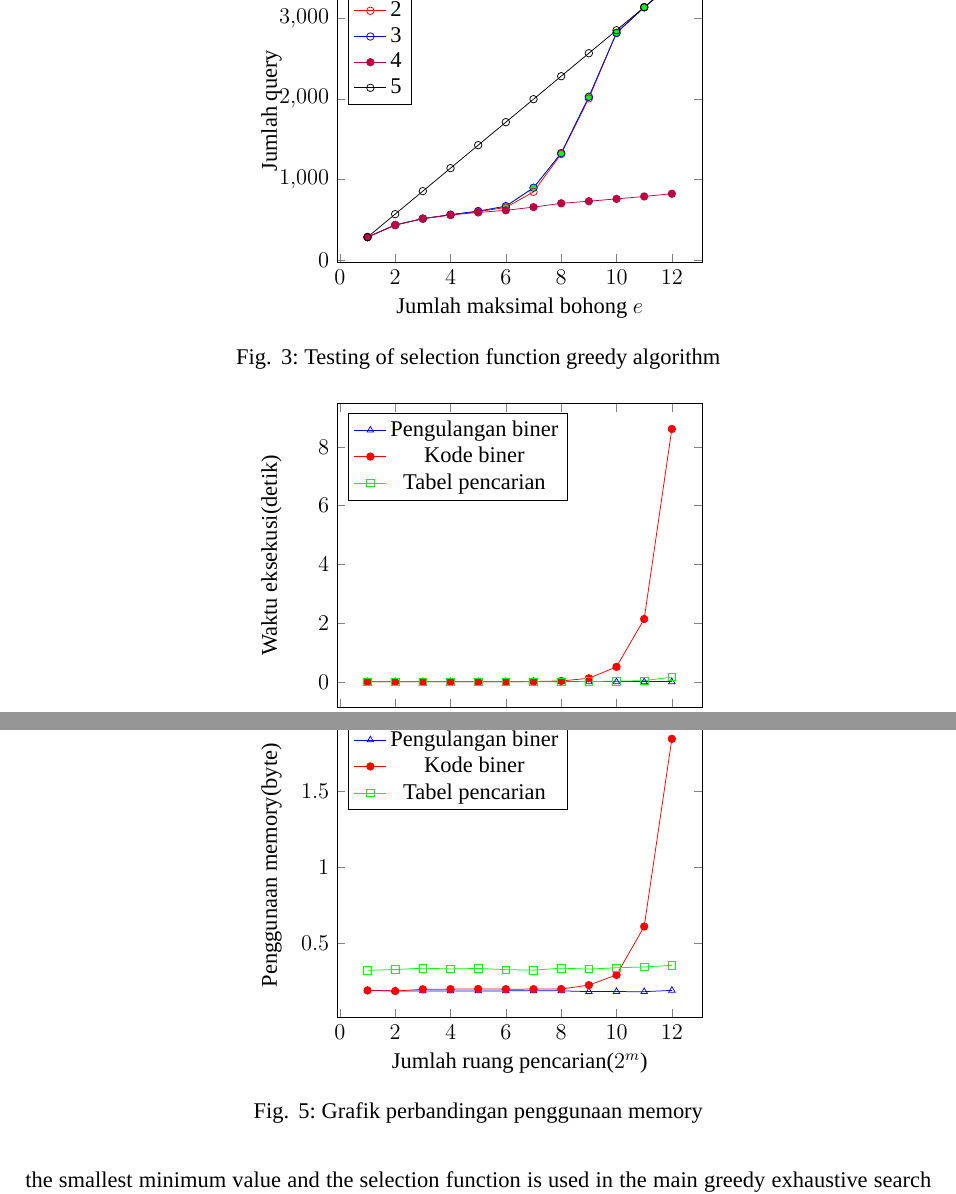
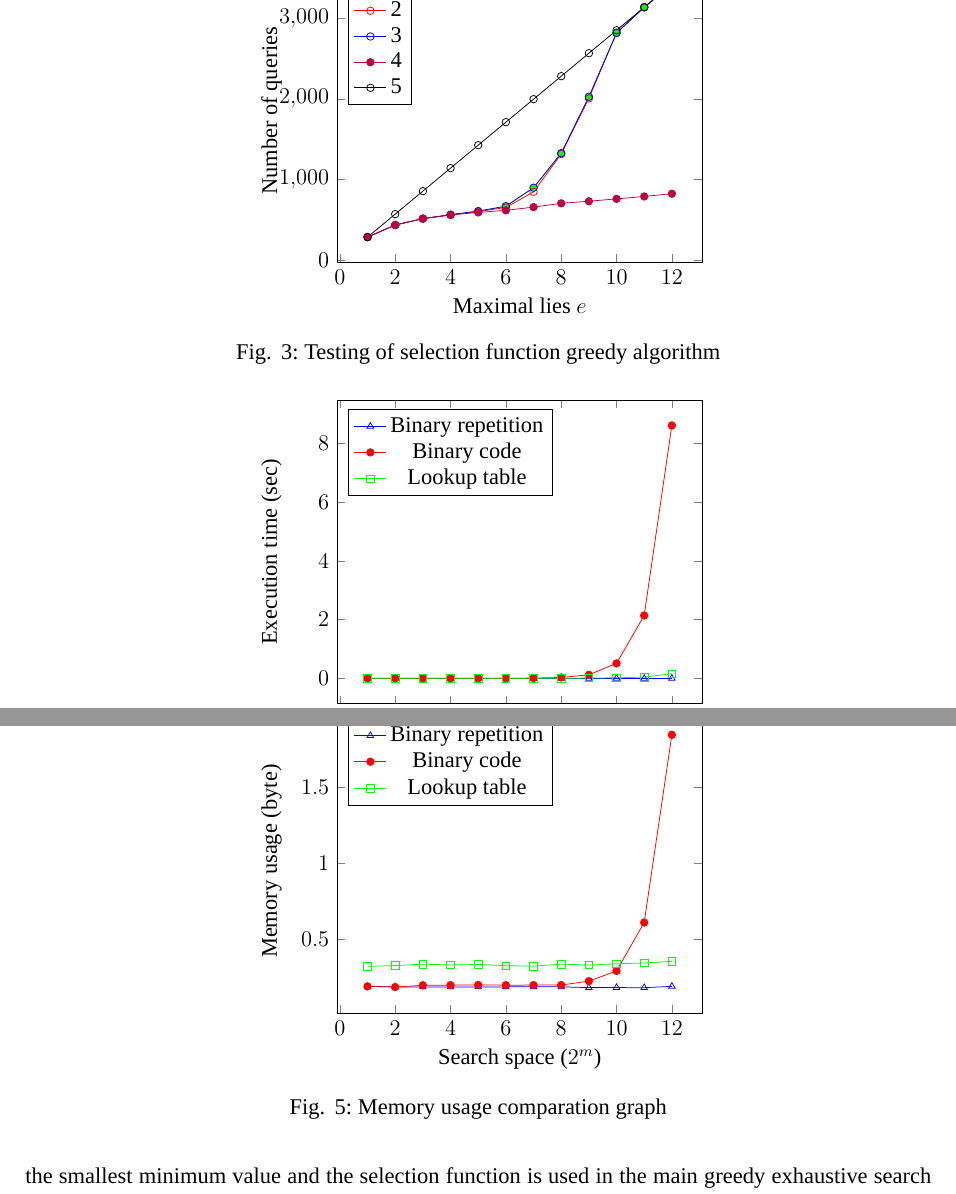
Before and after one commit to rafgugi/guess-the-number, a LaTeX document (src/tex/paper-isst.tex): two parts of pages 4 and 5 of 6, joined at a grey line, cut so that both start at the same text. Compiled offline with XeLaTeX; a missing font is replaced by an installed copy or a similar font.

Commit message:
fix yg masih b.ind dan citation salah

```diff
--- a/src/tex/paper-isst.tex
+++ b/src/tex/paper-isst.tex
@@ -180,8 +180,8 @@ In testing four gredy selection functions, the result shows the number of querie
 	\centering
 	\begin{tikzpicture}
 	\begin{axis}[
-	xlabel={Jumlah maksimal bohong $e$},
-	ylabel={Jumlah query},
+	xlabel={Maximal lies $e$},
+	ylabel={Number of queries},
 	legend pos=north west,
 	grid style=dashed,
 	legend entries={1,2,3,4,5},
@@ -201,11 +201,11 @@ In testing four gredy selection functions, the result shows the number of querie
 	\centering
 	\begin{tikzpicture}
 	\begin{axis}[
-	xlabel={Jumlah ruang pencarian($2^m$)},
-	ylabel={Waktu eksekusi(detik)},
+	xlabel={Search space ($2^m$)},
+	ylabel={Execution time (sec)},
 	legend pos=north west,
 	grid style=dashed,
-	legend entries={Pengulangan biner,Kode biner,Tabel pencarian},
+	legend entries={Binary repetition,Binary code,Lookup table},
 	]
 	\addplot[blue,mark=triangle] table{data/timeR.dat};
 	\addplot[red,mark=*] table{data/timeB.dat};
@@ -220,18 +220,18 @@ In testing four gredy selection functions, the result shows the number of querie
 	\centering
 	\begin{tikzpicture}
 	\begin{axis}[
-	xlabel={Jumlah ruang pencarian($2^m$)},
-	ylabel={Penggunaan memory(byte)},
+	xlabel={Search space ($2^m$)},
+	ylabel={Memory usage (byte)},
 	legend pos=north west,
 	grid style=dashed,
-	legend entries={Pengulangan biner,Kode biner,Tabel pencarian},
+	legend entries={Binary repetition,Binary code,Lookup table},
 	]
 	\addplot[blue,mark=triangle] table{data/memoryR.dat};
 	\addplot[red,mark=*] table{data/memoryB.dat};
 	\addplot[green,mark=square] table{data/memoryL.dat};
 	\end{axis}
 	\end{tikzpicture}
-	\caption{Grafik perbandingan penggunaan memory}
+	\caption{Memory usage comparation graph}
 	\label{fig:graph_memory}
 \end{figure}
 
```
Also changed, not shown: src/tex/paper-isst.tex (6 more changed lines).
